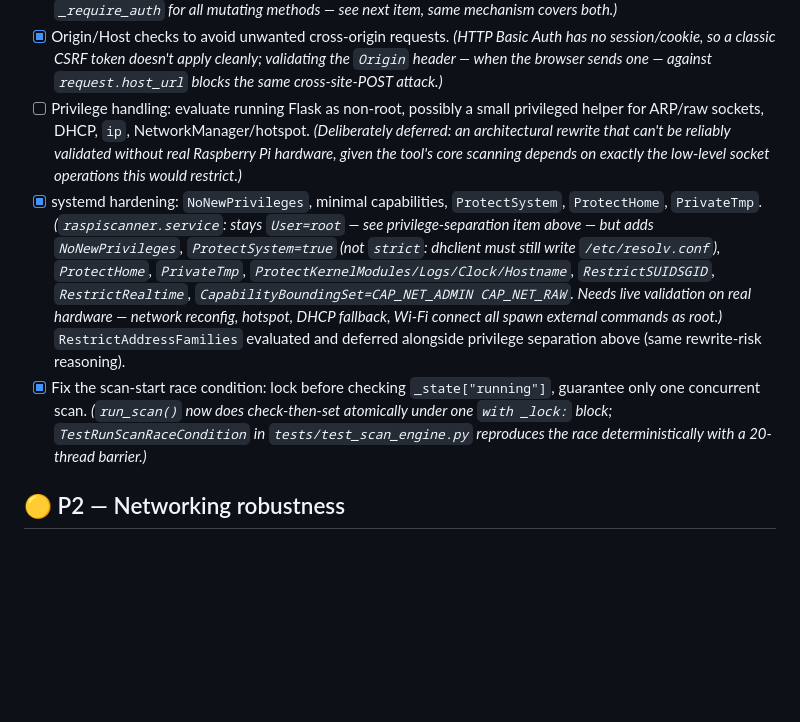
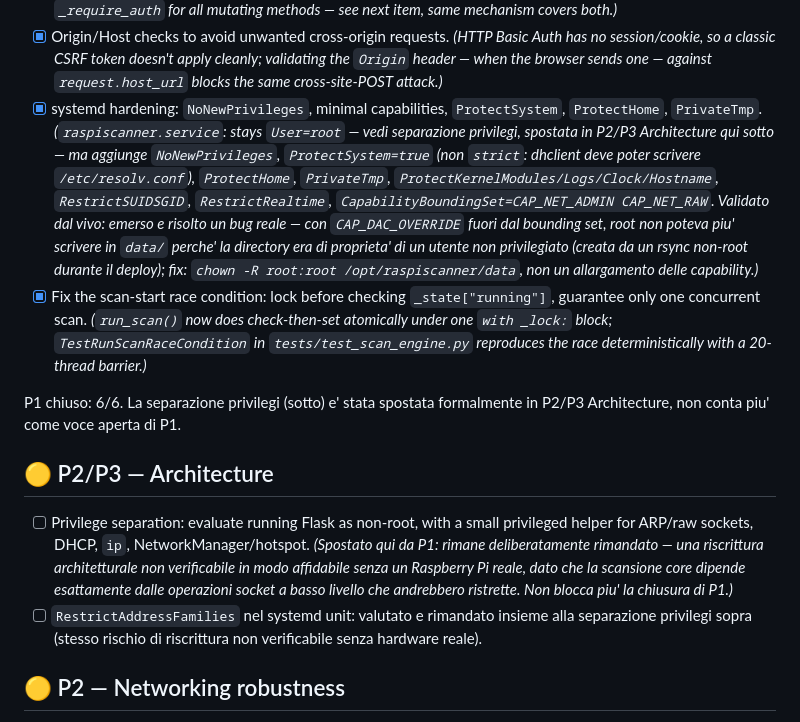
Before and after one commit to Scorp1oner0/raspiscanner, a Markdown page: TODO.md, the part around the change. Drawn GitHub-style; blank space fills up the shorter version.

Commit message:
TODO: chiude formalmente P1, sposta separazione privilegi in P2/P3
  La separazione dei privilegi (root ->
  helper non privilegiato) era l'unica voce ancora aperta sotto P1,
  gia' dichiarata deliberatamente rimandata nella nota della voce
  stessa — restava pero' formalmente dentro P1, rendendo ambiguo se P1
  fosse chiuso o all'86%. Spostata in una nuova sezione P2/P3
  Architecture insieme a RestrictAddressFamilies (stesso rischio,
  stessa motivazione): P1 e' ora 6/6, chiuso senza ambiguita'.

  Aggiunta anche nota sul bug reale emerso durante la validazione live
  dell'hardening systemd (CAP_DAC_OVERRIDE mancante + data/ di proprieta'
  di un utente non privilegiato -> PermissionError su users.json),
  risolto con chown mirato invece di allargare le capability concesse.

```diff
--- a/TODO.md
+++ b/TODO.md
@@ -50,28 +50,41 @@ done — a small, solid, documented 1.0 beats an endlessly growing 0.x.
       Auth has no session/cookie, so a classic CSRF token doesn't apply
       cleanly; validating the `Origin` header — when the browser sends one —
       against `request.host_url` blocks the same cross-site-POST attack.)*
-- [ ] Privilege handling: evaluate running Flask as non-root, possibly a
-      small privileged helper for ARP/raw sockets, DHCP, `ip`,
-      NetworkManager/hotspot. *(Deliberately deferred: an architectural
-      rewrite that can't be reliably validated without real Raspberry Pi
-      hardware, given the tool's core scanning depends on exactly the
-      low-level socket operations this would restrict.)*
 - [x] systemd hardening: `NoNewPrivileges`, minimal capabilities,
       `ProtectSystem`, `ProtectHome`, `PrivateTmp`. *(`raspiscanner.service`:
-      stays `User=root` — see privilege-separation item above — but adds
-      `NoNewPrivileges`, `ProtectSystem=true` (not `strict`: dhclient must
-      still write `/etc/resolv.conf`), `ProtectHome`, `PrivateTmp`,
+      stays `User=root` — vedi separazione privilegi, spostata in P2/P3
+      Architecture qui sotto — ma aggiunge `NoNewPrivileges`,
+      `ProtectSystem=true` (non `strict`: dhclient deve poter scrivere
+      `/etc/resolv.conf`), `ProtectHome`, `PrivateTmp`,
       `ProtectKernelModules/Logs/Clock/Hostname`, `RestrictSUIDSGID`,
       `RestrictRealtime`, `CapabilityBoundingSet=CAP_NET_ADMIN CAP_NET_RAW`.
-      Needs live validation on real hardware — network reconfig, hotspot,
-      DHCP fallback, Wi-Fi connect all spawn external commands as root.)*
-      `RestrictAddressFamilies` evaluated and deferred alongside privilege
-      separation above (same rewrite-risk reasoning).
+      Validato dal vivo: emerso e risolto un bug reale — con
+      `CAP_DAC_OVERRIDE` fuori dal bounding set, root non poteva piu'
+      scrivere in `data/` perche' la directory era di proprieta' di un
+      utente non privilegiato (creata da un rsync non-root durante il
+      deploy); fix: `chown -R root:root /opt/raspiscanner/data`, non un
+      allargamento delle capability.)*
 - [x] Fix the scan-start race condition: lock before checking
       `_state["running"]`, guarantee only one concurrent scan. *(`run_scan()`
       now does check-then-set atomically under one `with _lock:` block;
       `TestRunScanRaceCondition` in `tests/test_scan_engine.py` reproduces
       the race deterministically with a 20-thread barrier.)*
+
+P1 chiuso: 6/6. La separazione privilegi (sotto) e' stata spostata
+formalmente in P2/P3 Architecture, non conta piu' come voce aperta di P1.
+
+## 🟡 P2/P3 — Architecture
+
+- [ ] Privilege separation: evaluate running Flask as non-root, with a
+      small privileged helper for ARP/raw sockets, DHCP, `ip`,
+      NetworkManager/hotspot. *(Spostato qui da P1: rimane deliberatamente
+      rimandato — una riscrittura architetturale non verificabile in modo
+      affidabile senza un Raspberry Pi reale, dato che la scansione core
+      dipende esattamente dalle operazioni socket a basso livello che
+      andrebbero ristrette. Non blocca piu' la chiusura di P1.)*
+- [ ] `RestrictAddressFamilies` nel systemd unit: valutato e rimandato
+      insieme alla separazione privilegi sopra (stesso rischio di
+      riscrittura non verificabile senza hardware reale).
 
 ## 🟡 P2 — Networking robustness
 
```
